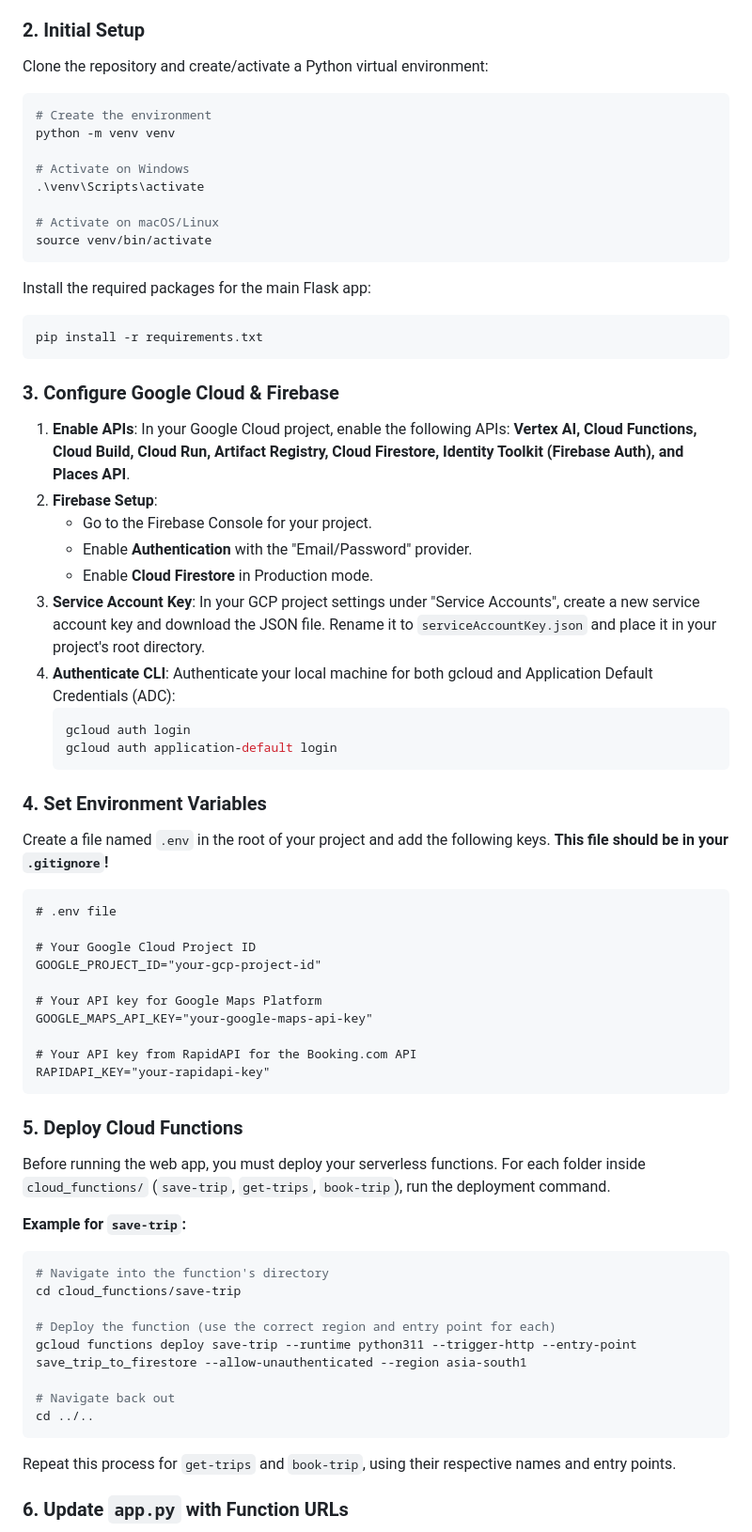
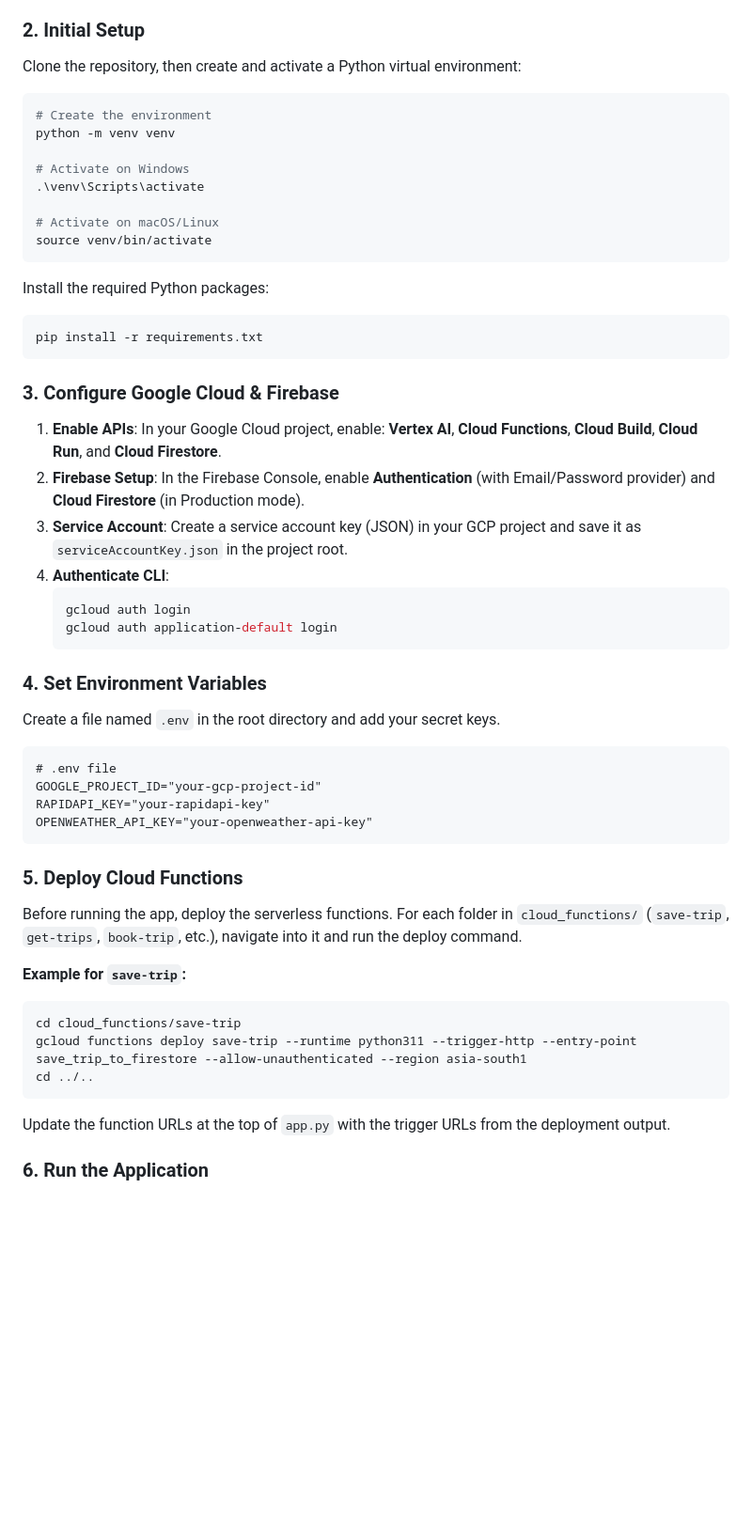
Before and after one commit to vikram4690/Google-Hackathon, a Markdown page: README.md, the part around the change printed below. Shown: that part at 94% size. Drawn GitHub-style; blank space fills up the shorter version.

````diff
--- a/README.md
+++ b/README.md
@@ -89,7 +79,7 @@ Your project now has a comprehensive structure separating the web app from the s
 
 ### 2. Initial Setup
 
-Clone the repository and create/activate a Python virtual environment:
+Clone the repository, then create and activate a Python virtual environment:
 ```bash
 # Create the environment
 python -m venv venv
@@ -100,20 +90,17 @@ python -m venv venv
 # Activate on macOS/Linux
 source venv/bin/activate
 ```
-Install the required packages for the main Flask app:
+Install the required Python packages:
 ```bash
 pip install -r requirements.txt
 ```
 
 ### 3. Configure Google Cloud & Firebase
 
-1.  **Enable APIs**: In your Google Cloud project, enable the following APIs: **Vertex AI, Cloud Functions, Cloud Build, Cloud Run, Artifact Registry, Cloud Firestore, Identity Toolkit (Firebase Auth), and Places API**.
-2.  **Firebase Setup**:
-    *   Go to the Firebase Console for your project.
-    *   Enable **Authentication** with the "Email/Password" provider.
-    *   Enable **Cloud Firestore** in Production mode.
-3.  **Service Account Key**: In your GCP project settings under "Service Accounts", create a new service account key and download the JSON file. Rename it to `serviceAccountKey.json` and place it in your project's root directory.
-4.  **Authenticate CLI**: Authenticate your local machine for both gcloud and Application Default Credentials (ADC):
+1.  **Enable APIs**: In your Google Cloud project, enable: **Vertex AI**, **Cloud Functions**, **Cloud Build**, **Cloud Run**, and **Cloud Firestore**.
+2.  **Firebase Setup**: In the Firebase Console, enable **Authentication** (with Email/Password provider) and **Cloud Firestore** (in Production mode).
+3.  **Service Account**: Create a service account key (JSON) in your GCP project and save it as `serviceAccountKey.json` in the project root.
+4.  **Authenticate CLI**:
     ```bash
     gcloud auth login
     gcloud auth application-default login
@@ -121,37 +108,25 @@ pip install -r requirements.txt
 
 ### 4. Set Environment Variables
 
-Create a file named `.env` in the root of your project and add the following keys. **This file should be in your `.gitignore`!**
-
+Create a file named `.env` in the root directory and add your secret keys.
 ```
 # .env file
-
-# Your Google Cloud Project ID
 GOOGLE_PROJECT_ID="your-gcp-project-id"
-
-# Your API key for Google Maps Platform
-GOOGLE_MAPS_API_KEY="your-google-maps-api-key"
-
-# Your API key from RapidAPI for the Booking.com API
 RAPIDAPI_KEY="your-rapidapi-key"
+OPENWEATHER_API_KEY="your-openweather-api-key"
 ```
 
 ### 5. Deploy Cloud Functions
 
-Before running the web app, you must deploy your serverless functions. For each folder inside `cloud_functions/` (`save-trip`, `get-trips`, `book-trip`), run the deployment command.
+Before running the app, deploy the serverless functions. For each folder in `cloud_functions/` (`save-trip`, `get-trips`, `book-trip`, etc.), navigate into it and run the deploy command.
 
 **Example for `save-trip`:**
 ```bash
-# Navigate into the function's directory
 cd cloud_functions/save-trip
-
-# Deploy the function (use the correct region and entry point for each)
 gcloud functions deploy save-trip --runtime python311 --trigger-http --entry-point save_trip_to_firestore --allow-unauthenticated --region asia-south1
-
-# Navigate back out
 cd ../..
 ```
-Repeat this process for `get-trips` and `book-trip`, using their respective names and entry points.
+Update the function URLs at the top of `app.py` with the trigger URLs from the deployment output.
 
-### 6. Update `app.py` with Function URLs
+### 6. Run the Application
 
````
Also changed, not shown: other parts of README.md (+24 -46 lines).
